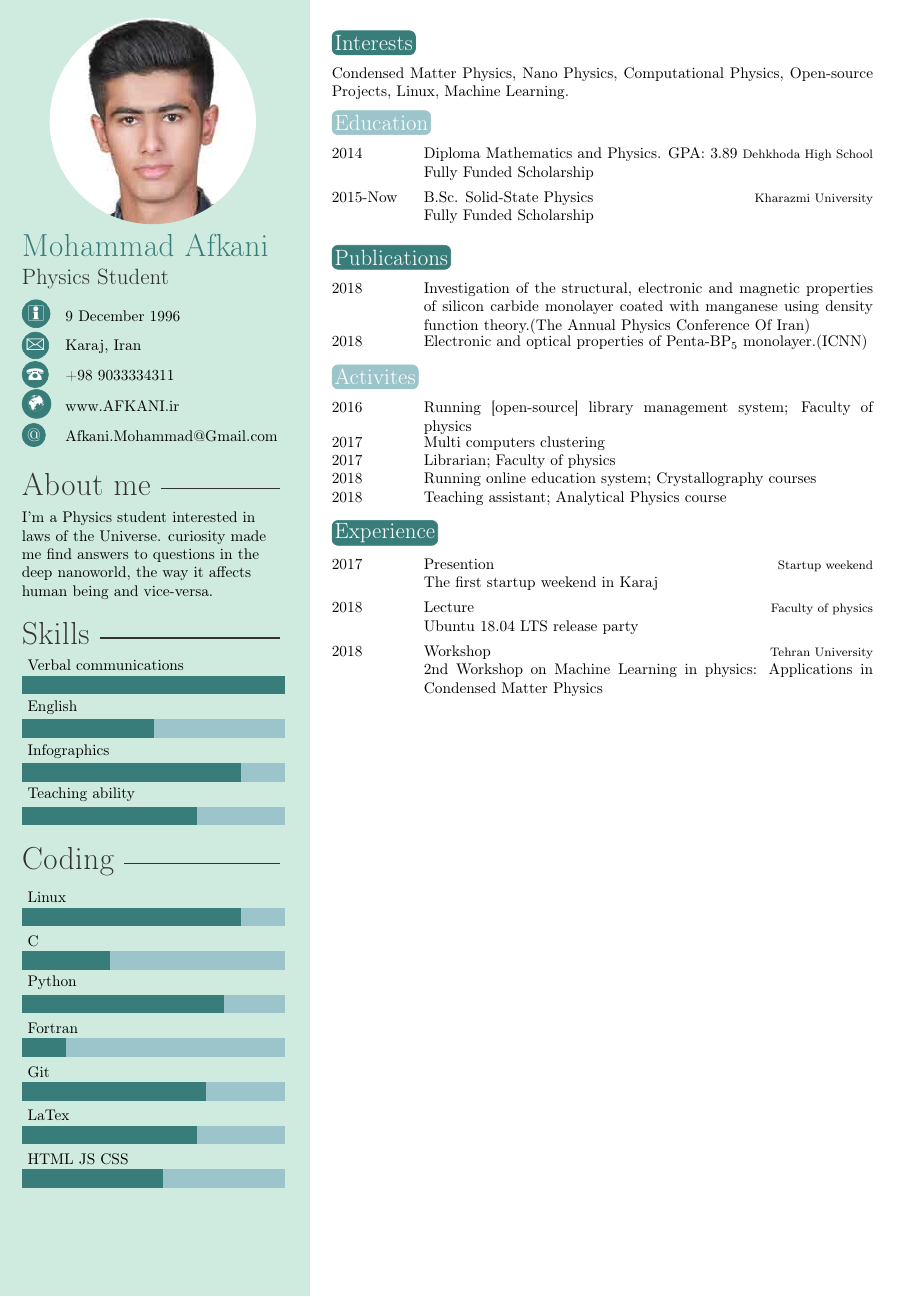
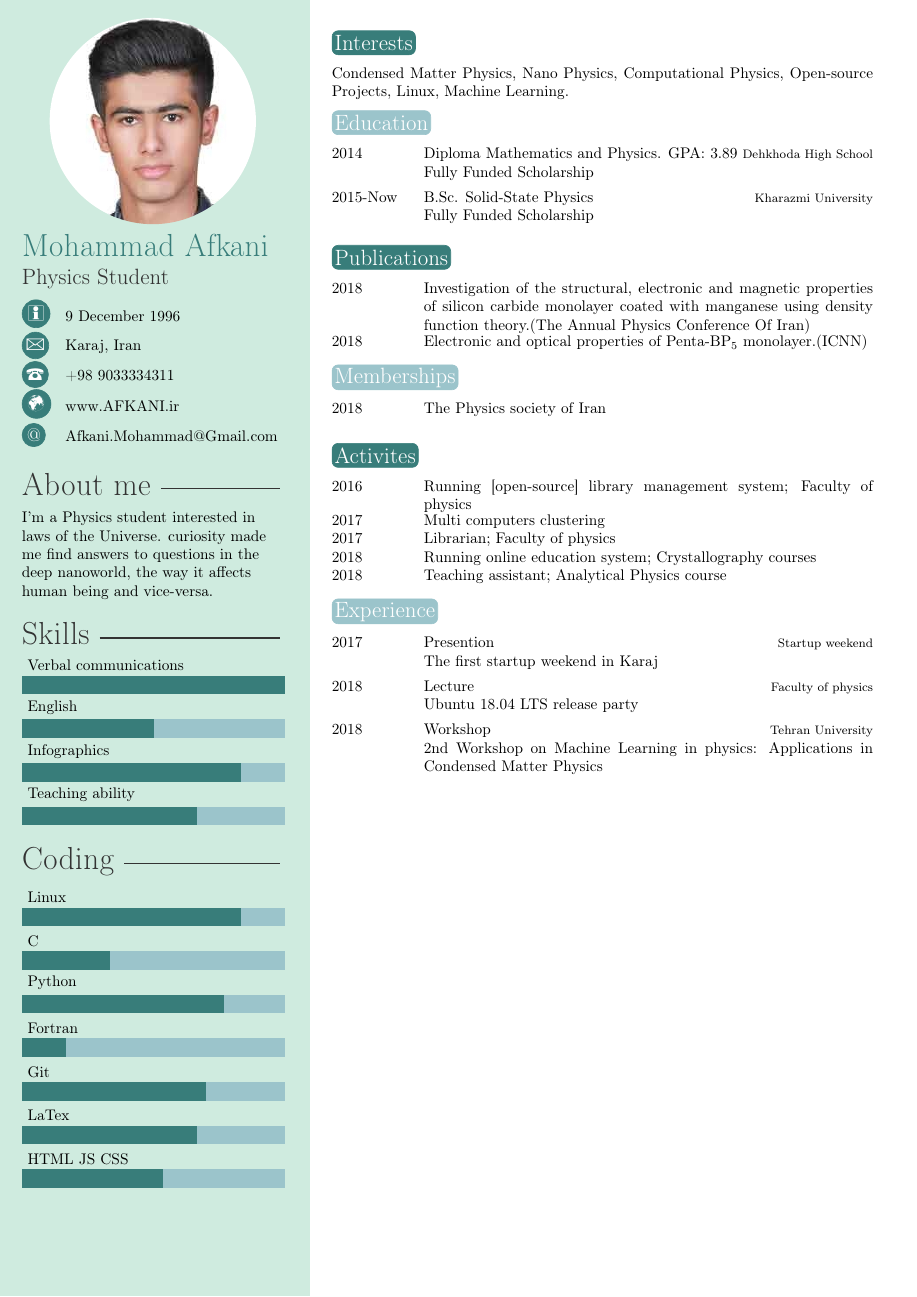
Before and after one commit to HerrFloating/CV, a LaTeX CV (cv.tex): the whole page. Compiled offline with pdfLaTeX.

Commit message:
membership

```diff
--- a/cv.tex
+++ b/cv.tex
@@ -100,7 +100,11 @@ Condensed Matter Physics, Nano Physics, Computational Physics, Open-source Proje
 \end{twentyshort}
 
 
+\section{Memberships}
 
+\begin{twentyshort}
+	\twentyitemshort{2018}{The Physics society of Iran}
+\end{twentyshort}
 %----------------------------------------------------------------------------------------
 %	 AWARDS
 %----------------------------------------------------------------------------------------
```
Also changed, not shown: cv.pdf, 1 other file.
